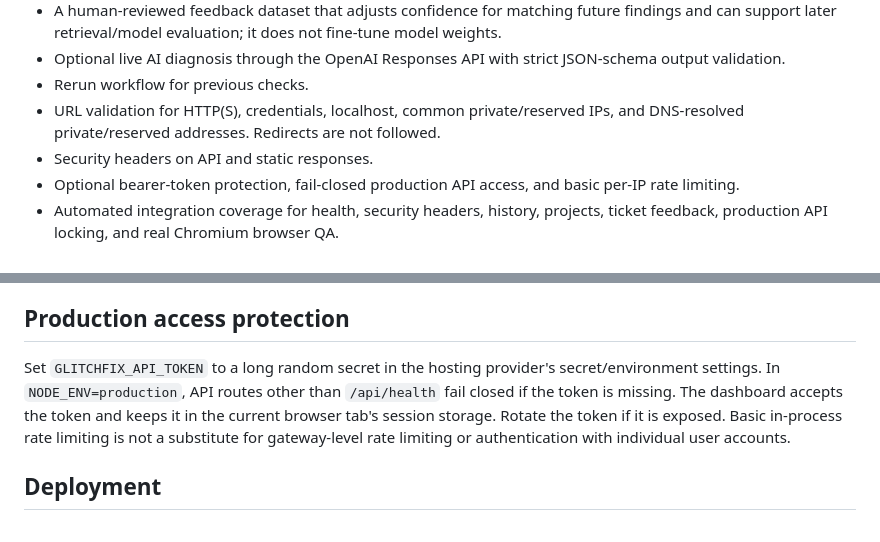
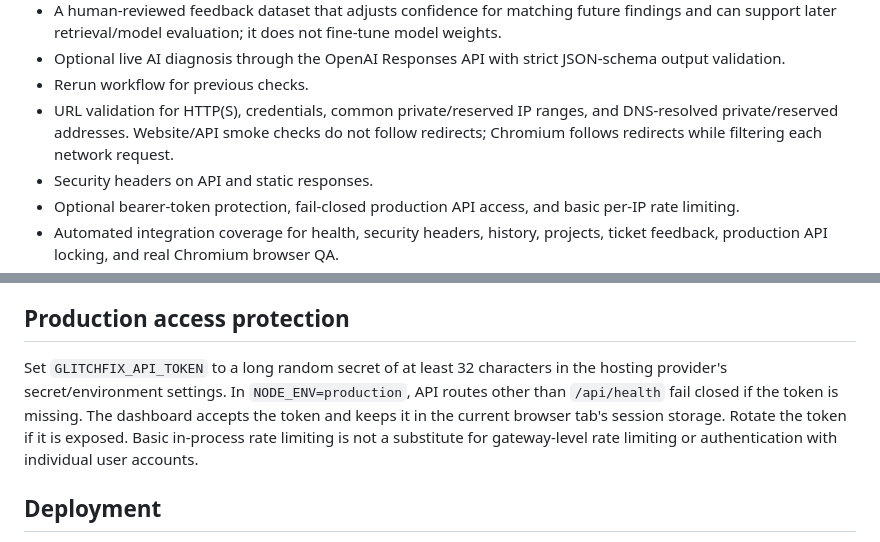
Before and after one commit to Cptnscruffybeard/GlitchFix, a Markdown page: README.md, 2 parts joined by grey strips. GitHub-like rendering.

Commit message:
Clarify browser redirect behavior and minimum production token length

```diff
--- a/README.md
+++ b/README.md
@@ -28,7 +28,7 @@ Open http://localhost:3000 and choose **Run Demo Test** or **Run Browser QA**. R
 - A human-reviewed feedback dataset that adjusts confidence for matching future findings and can support later retrieval/model evaluation; it does not fine-tune model weights.
 - Optional live AI diagnosis through the OpenAI Responses API with strict JSON-schema output validation.
 - Rerun workflow for previous checks.
-- URL validation for HTTP(S), credentials, localhost, common private/reserved IPs, and DNS-resolved private/reserved addresses. Redirects are not followed.
+- URL validation for HTTP(S), credentials, common private/reserved IP ranges, and DNS-resolved private/reserved addresses. Website/API smoke checks do not follow redirects; Chromium follows redirects while filtering each network request.
 - Security headers on API and static responses.
 - Optional bearer-token protection, fail-closed production API access, and basic per-IP rate limiting.
 - Automated integration coverage for health, security headers, history, projects, ticket feedback, production API locking, and real Chromium browser QA.
@@ -53,7 +53,7 @@ To enable live AI diagnosis, set `OPENAI_API_KEY`, set `GLITCHFIX_AI_ENABLED=tru
 
 ## Production access protection
 
-Set `GLITCHFIX_API_TOKEN` to a long random secret in the hosting provider's secret/environment settings. In `NODE_ENV=production`, API routes other than `/api/health` fail closed if the token is missing. The dashboard accepts the token and keeps it in the current browser tab's session storage. Rotate the token if it is exposed. Basic in-process rate limiting is not a substitute for gateway-level rate limiting or authentication with individual user accounts.
+Set `GLITCHFIX_API_TOKEN` to a long random secret of at least 32 characters in the hosting provider's secret/environment settings. In `NODE_ENV=production`, API routes other than `/api/health` fail closed if the token is missing. The dashboard accepts the token and keeps it in the current browser tab's session storage. Rotate the token if it is exposed. Basic in-process rate limiting is not a substitute for gateway-level rate limiting or authentication with individual user accounts.
 
 ## Deployment
 
```
